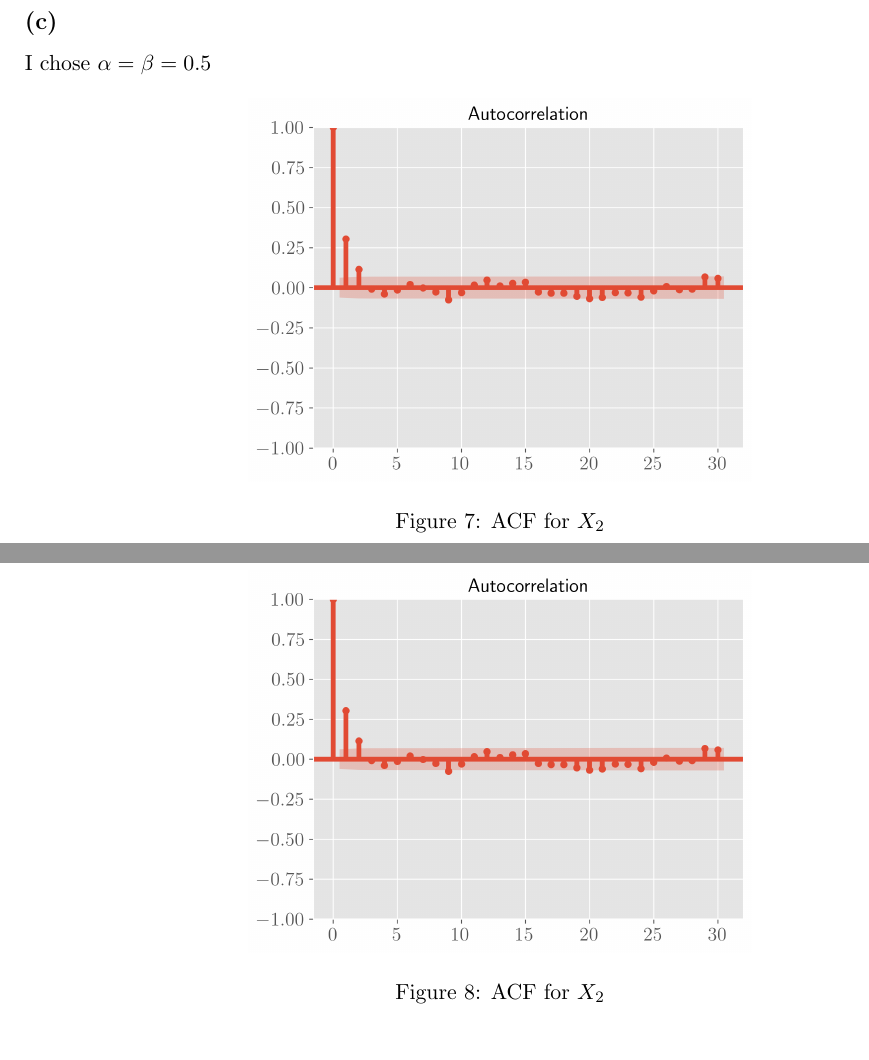
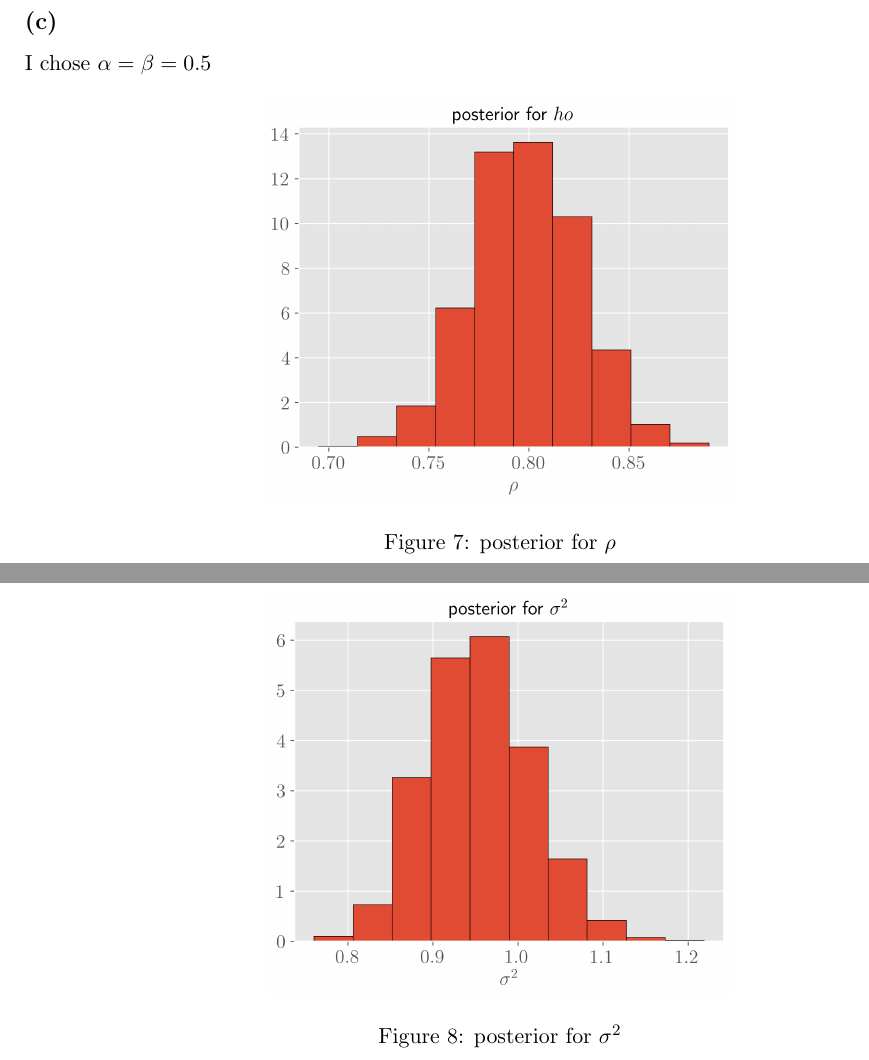
Before and after one commit to JulietteFranque/statistical_modeling_1, a LaTeX problem sheet (homework_5/writeup/main.tex): two parts of pages 5 and 6 of 6, joined at a grey line, cut so that both start at the same text. Compiled offline with pdfLaTeX.

Commit message:
Updates from Overleaf

```diff
--- a/homework_5/writeup/main.tex
+++ b/homework_5/writeup/main.tex
@@ -150,16 +150,16 @@ I chose $\alpha=\beta=0.5$
 \begin{figure}[!h]
     \centering
     \includegraphics[scale=.6
-    ]{../figures/acf2.png}
-    \caption{ACF for $X_2$}
+    ]{../notebooks/rho.png}
+    \caption{posterior for $\rho$}
     \label{fig:my_label}
 \end{figure}
 
 \begin{figure}[!h]
     \centering
     \includegraphics[scale=.6
-    ]{../figures/acf2.png}
-    \caption{ACF for $X_2$}
+    ]{../notebooks/sig.png}
+    \caption{posterior for $\sigma^2$}
     \label{fig:my_label}
 \end{figure}
 
```
